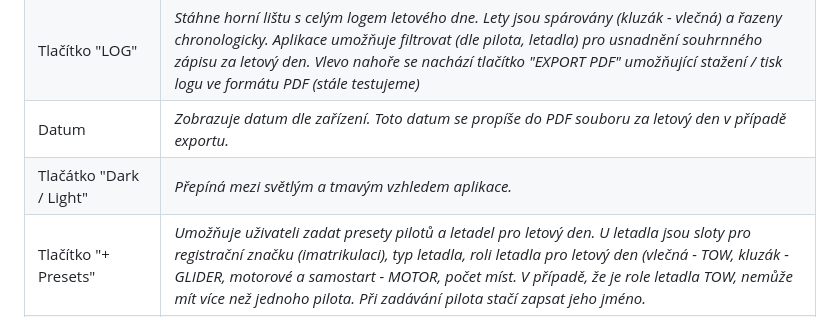
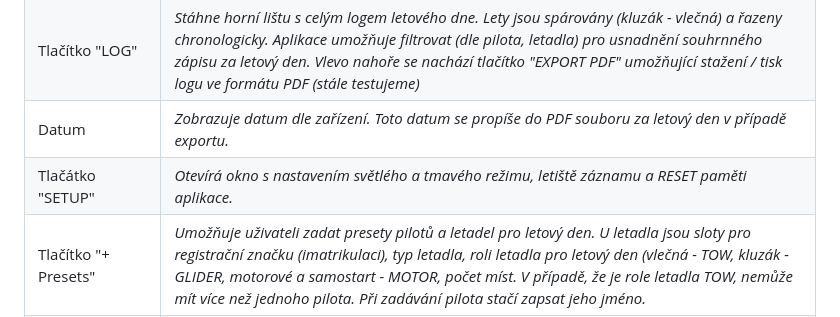
Before and after one commit to t0k-0/smirka_app, a Markdown page: README.md, the part around the change. Rendered like a GitHub page.

```diff
--- a/README.md
+++ b/README.md
@@ -11,7 +11,7 @@ Aplikace je přizpůsobena pro použití na obrazovce mobilního telefonu. Násl
 |                             | LOKACE: ***HORNÍ LIŠTA***                                                                                                                                                                                                                                                                                                                                              |
 | Tlačítko "LOG"              | *Stáhne horní lištu s celým logem letového dne. Lety jsou spárovány (kluzák - vlečná) a řazeny chronologicky. Aplikace umožňuje filtrovat (dle pilota, letadla) pro usnadnění souhrnného zápisu za letový den. Vlevo nahoře se nachází tlačítko "EXPORT PDF" umožňující stažení / tisk logu ve formátu PDF (stále testujeme)*                                          |
 | Datum                       | *Zobrazuje datum dle zařízení. Toto datum se propíše do PDF souboru za letový den v případě exportu.*                                                                                                                                                                                                                                                                  |
-| Tlačátko "Dark / Light"     | *Přepíná mezi světlým a tmavým vzhledem aplikace.*                                                                                                                                                                                                                                                                                                                     |
+| Tlačátko "SETUP"     | *Otevírá okno s nastavením světlého a tmavého režimu, letiště záznamu a RESET paměti aplikace.*                                                                                                                                                                                                                                                                                                                     |
 | Tlačítko "+ Presets"        | *Umožňuje uživateli zadat presety pilotů a letadel pro letový den. U letadla jsou sloty pro registrační značku (imatrikulaci), typ letadla, roli letadla pro letový den (vlečná - TOW, kluzák - GLIDER, motorové a samostart - MOTOR, počet míst. V případě, že je role letadla TOW, nemůže mít více než jednoho pilota. Při zadávání pilota stačí zapsat jeho jméno.* |
 |                             | LOKACE: ***HLAVNÍ OBLAST OBRAZOVKY***                                                                                                                                                                                                                                                                                                                                  |
 | Horní panel                 | *Zobrazuje probíhající lety a jejich počet. Při kliknutí na let umožňuje zapsat čas přistání letadla.*                                                                                                                                                                                                                                                                 |
```
